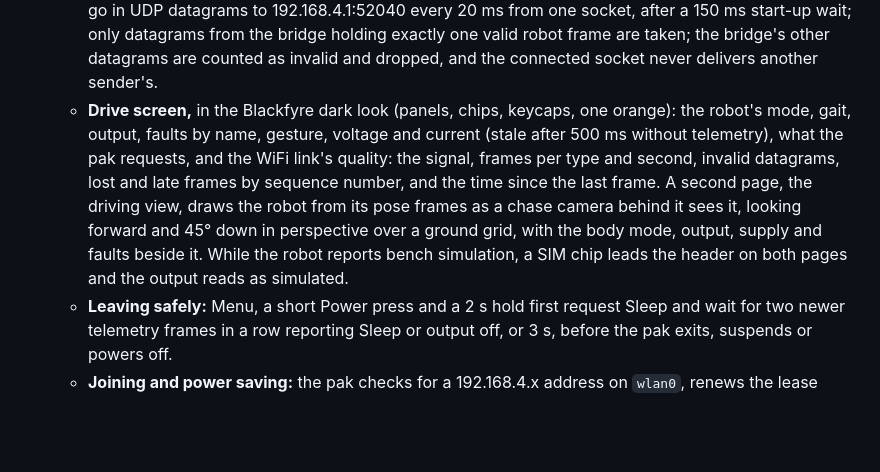
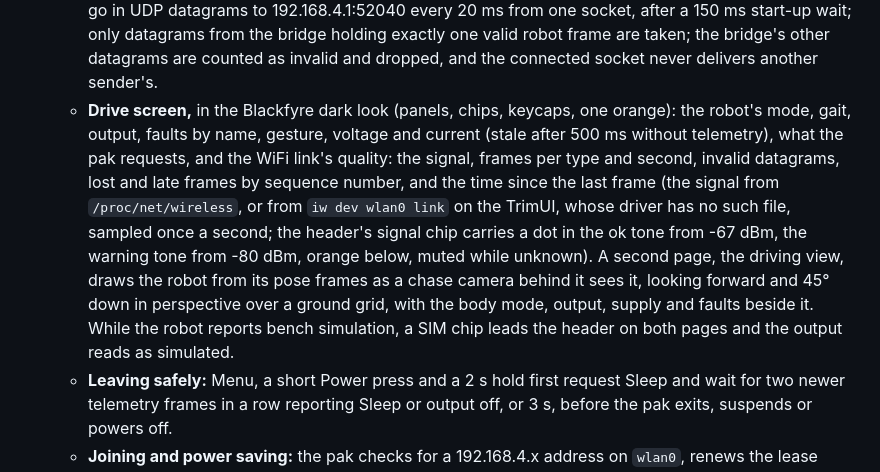
Before and after one commit to blackfyre/spooder, a Markdown page: CHANGELOG.md, the part around the change. GitHub-like rendering; blank space fills up the shorter version.

```diff
--- a/CHANGELOG.md
+++ b/CHANGELOG.md
@@ -29,7 +29,7 @@ All notable changes to Spooder are recorded here. The format follows [Keep a Cha
 - **WiFi drive probe.** `spooder-wifi-probe` (`mise run desktop-build`, `build/desktop/spooder-wifi-probe`) stands in for a handheld from a laptop joined to the WiFi drive network: command frames at 50 Hz with one mode request, the e-stop flag and its clear, one fault clear, a pause and a flood, and a per-second summary of the robot frames relayed back, with an error count.
 - **Handheld controller.** A NextUI tool pak, `Spooder.pak` (copied to `Tools/tg5040/` on the SD card), turns a TrimUI Smart Pro into Spooder's driving controller through the bridge's WiFi drive. It is a nested Go module, `desktop/handheld/`, with gabagool v2.26.6 (patched with a power-button hook, `mise run handheld-fork`) and go-sdl2 v0.4.40, reusing the calibrator's link protocol and names.
   - **Driving:** the gamepad's mapping, ported line for line to Go and kept in step with `core/gamepad_mapping` by a new golden file (`test/golden/gamepad_mapping.txt`, which a new host test runs over the C++); Start stands for `Home`, L2 and R2 beyond half travel for the trigger buttons, Select + Start toggles the emergency stop, Select + Y held 1 s clears faults and Select + X switches to the driving view. A run and a return from suspend start in Sleep; there is no Calibrate. Command frames go in UDP datagrams to 192.168.4.1:52040 every 20 ms from one socket, after a 150 ms start-up wait; only datagrams from the bridge holding exactly one valid robot frame are taken; the bridge's other datagrams are counted as invalid and dropped, and the connected socket never delivers another sender's.
-  - **Drive screen,** in the Blackfyre dark look (panels, chips, keycaps, one orange): the robot's mode, gait, output, faults by name, gesture, voltage and current (stale after 500 ms without telemetry), what the pak requests, and the WiFi link's quality: the signal, frames per type and second, invalid datagrams, lost and late frames by sequence number, and the time since the last frame. A second page, the driving view, draws the robot from its pose frames as a chase camera behind it sees it, looking forward and 45° down in perspective over a ground grid, with the body mode, output, supply and faults beside it. While the robot reports bench simulation, a SIM chip leads the header on both pages and the output reads as simulated.
+  - **Drive screen,** in the Blackfyre dark look (panels, chips, keycaps, one orange): the robot's mode, gait, output, faults by name, gesture, voltage and current (stale after 500 ms without telemetry), what the pak requests, and the WiFi link's quality: the signal, frames per type and second, invalid datagrams, lost and late frames by sequence number, and the time since the last frame (the signal from `/proc/net/wireless`, or from `iw dev wlan0 link` on the TrimUI, whose driver has no such file, sampled once a second; the header's signal chip carries a dot in the ok tone from -67 dBm, the warning tone from -80 dBm, orange below, muted while unknown). A second page, the driving view, draws the robot from its pose frames as a chase camera behind it sees it, looking forward and 45° down in perspective over a ground grid, with the body mode, output, supply and faults beside it. While the robot reports bench simulation, a SIM chip leads the header on both pages and the output reads as simulated.
   - **Leaving safely:** Menu, a short Power press and a 2 s hold first request Sleep and wait for two newer telemetry frames in a row reporting Sleep or output off, or 3 s, before the pak exits, suspends or powers off.
   - **Joining and power saving:** the pak checks for a 192.168.4.x address on `wlan0`, renews the lease once, and otherwise asks the user to join `spooder-drive-XXXX` in NextUI's WiFi settings; it turns WiFi power saving off for its run and restores it however it exits, in the binary and in `launch.sh`.
   - **Build:** `mise run handheld-test`, `mise run handheld-build` (desktop Linux, `--addr`) and `mise run handheld-package` (arm64 under rootless Podman in a pinned Debian bullseye image, checked for at most GLIBC 2.31, zipped to `build/handheld/Spooder.pak.zip`); CI tests and builds the amd64 binary. The calibrator's font files moved to the Gio-free `desktop/internal/ui/fonts/files`, which the drive screen shares. No protocol or firmware change.
```
Also changed, not shown: desktop/CLAUDE.md (+1 -1 lines), docs/handheld.md (+1 -1 lines), docs/images/handheld-driveview.png, docs/images/handheld-driving.png, docs/images/handheld-fault.png, docs/images/handheld-leaving.png, docs/images/handheld-simulation.png, 10 other files.
